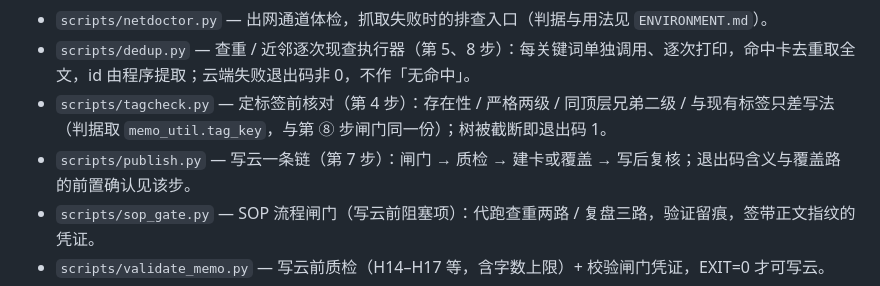
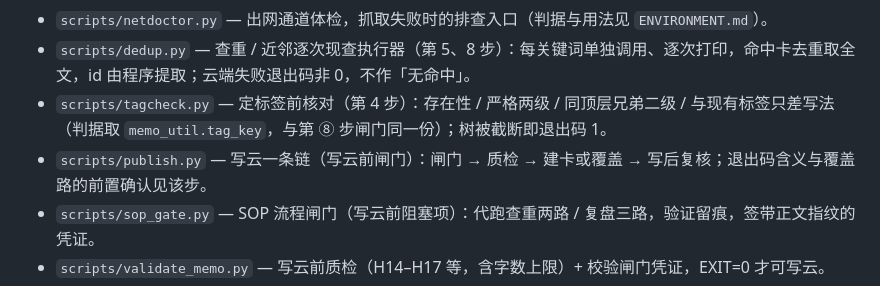
Before and after one commit to shushuzn/flomo-note, a Markdown page: SKILL.md, the part around the change. GitHub-like rendering.

```diff
--- a/SKILL.md
+++ b/SKILL.md
@@ -418,7 +418,7 @@ flomo 存储会转义特殊字符（`>`、`|` 存成 `\u003e`、`\|`），本地
 - `scripts/netdoctor.py` — 出网通道体检，抓取失败时的排查入口（判据与用法见 `ENVIRONMENT.md`）。
 - `scripts/dedup.py` — 查重 / 近邻逐次现查执行器（第 5、8 步）：每关键词单独调用、逐次打印，命中卡去重取全文，id 由程序提取；云端失败退出码非 0，不作「无命中」。
 - `scripts/tagcheck.py` — 定标签前核对（第 4 步）：存在性 / 严格两级 / 同顶层兄弟二级 / 与现有标签只差写法（判据取 `memo_util.tag_key`，与第 ⑧ 步闸门同一份）；树被截断即退出码 1。
-- `scripts/publish.py` — 写云一条链（第 7 步）：闸门 → 质检 → 建卡或覆盖 → 写后复核；退出码含义与覆盖路的前置确认见该步。
+- `scripts/publish.py` — 写云一条链（写云前闸门）：闸门 → 质检 → 建卡或覆盖 → 写后复核；退出码含义与覆盖路的前置确认见该步。
 - `scripts/sop_gate.py` — SOP 流程闸门（写云前阻塞项）：代跑查重两路 / 复盘三路，验证留痕，签带正文指纹的凭证。
 - `scripts/validate_memo.py` — 写云前质检（H14–H17 等，含字数上限）+ 校验闸门凭证，EXIT=0 才可写云。
 - `scripts/verify_card.py` — 写后回读全文复核（第 8 步人读项的机器打底）：回读全文、复用写前校验器跑形态检查、扫公式占位符、打印标签/概念名/末行与实测字数，并**固定列出 ①③ 为「须人读」**。`--draft <草稿>` 按同一口径与本地草稿逐字比（行界与非转义字符不宽容），不一致退出码 1；**不传草稿时只报数字，不假装对过账**——平台差异有四层（标签段后与「要点：」后的渲染补行、全角标点与行内代码间的空格、存储转义、草稿末尾换行被修），只核一层会让数字靠抵消蒙对。`--show-body` 打印还原空行后的全文，排在「须人读」之后；与 `--json` 不同时生效（JSON 不夹带正文，免得消费方以为语义项已由机器查过）。**两个已知形态不是缺陷**：云端回读在标签段后多一个空行（渲染层行为，脚本已还原再判结构）；净字符按「丢空行 / 去行内空白 / 还原存储转义」后的口径给出，`word_count` 是云端口径，只打印不参与判定。
```
Also changed, not shown: README.md (+1 -1 lines).
